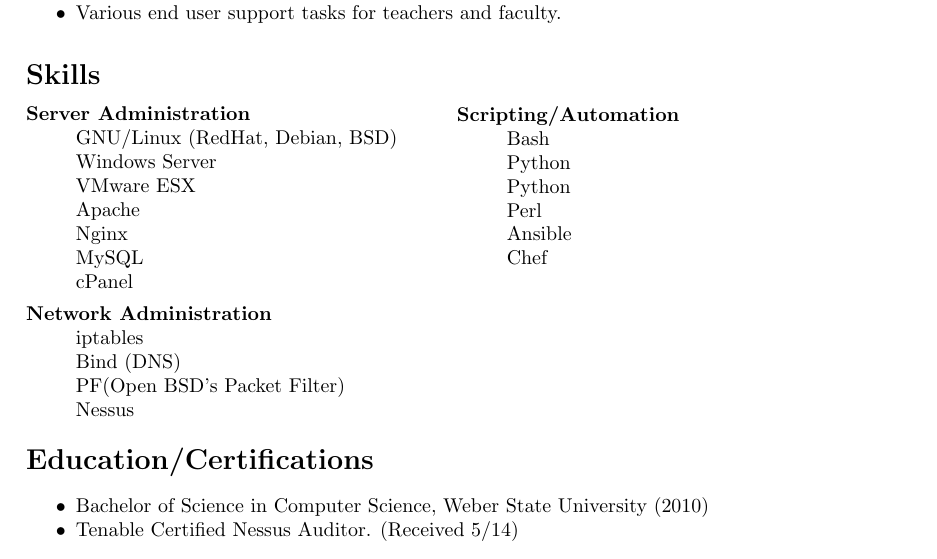
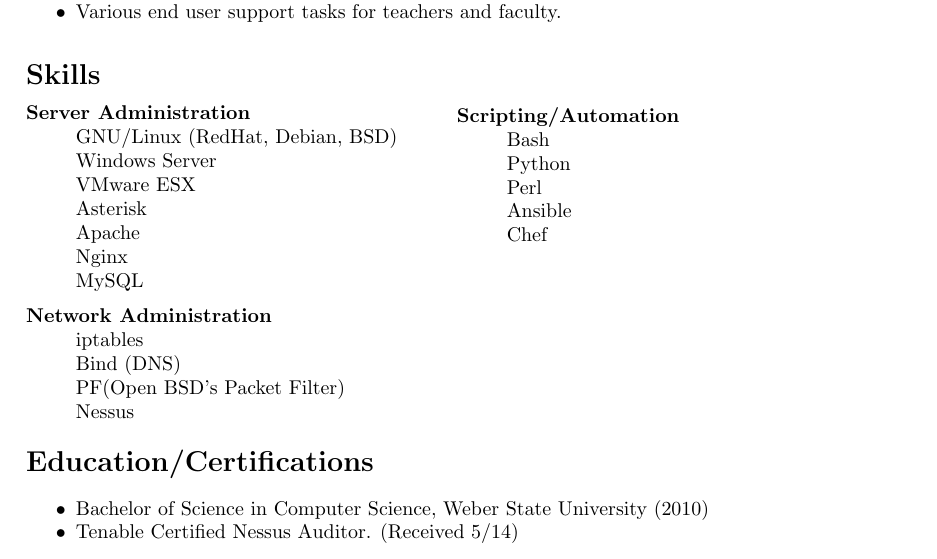
Before and after one commit to justin-milano/resume, a LaTeX CV (Justin_Milano-Resume-wTimeline.tex): part of page 2 of 2, cut so that both start at the same text. Compiled offline with pdfLaTeX.

Commit message:
Slight changes to skills section

```diff
--- a/Justin_Milano-Resume-wTimeline.tex
+++ b/Justin_Milano-Resume-wTimeline.tex
@@ -153,10 +153,10 @@
 		\item GNU/Linux (RedHat, Debian, BSD)
 		\item Windows Server
 		\item VMware ESX
+		\item Asterisk
 		\item Apache
 		\item Nginx
 		\item MySQL
-		\item cPanel
 	\end{skillitemize}
 \end{minipage}
 \begin{minipage}[ht]{0.48\textwidth}
@@ -164,10 +164,10 @@
 	\begin{skillitemize}
 		\item Bash
 		\item Python
-		\item Python
 		\item Perl
 		\item Ansible
     \item Chef
+    \item
     \item
 	\end{skillitemize}
 \end{minipage}
```
